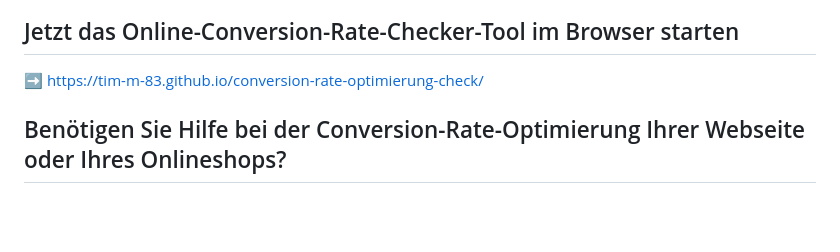
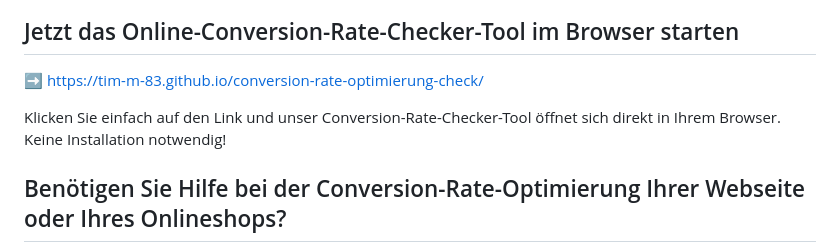
Before and after one commit to Tim-M-83/conversion-rate-optimierung-check, a Markdown page: README.md, the part around the change. Drawn GitHub-style; blank space fills up the shorter version.

Commit message:
Update README with link to online tool
Added instructions for accessing the online conversion rate checker tool directly in the browser.

```diff
--- a/README.md
+++ b/README.md
@@ -7,6 +7,8 @@ Das Tool läuft vollständig lokal im Browser. Es benötigt keine Installation,
 ## Jetzt das Online-Conversion-Rate-Checker-Tool im Browser starten
 
 ➡️ https://tim-m-83.github.io/conversion-rate-optimierung-check/
+
+Klicken Sie einfach auf den Link und unser Conversion-Rate-Checker-Tool öffnet sich direkt in Ihrem Browser. Keine Installation notwendig!
 
 
 ## Benötigen Sie Hilfe bei der Conversion-Rate-Optimierung Ihrer Webseite oder Ihres Onlineshops?
```
